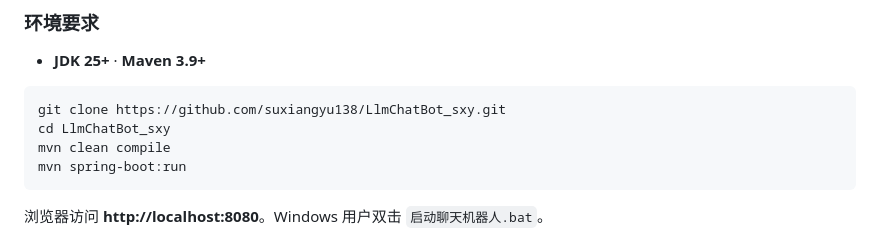
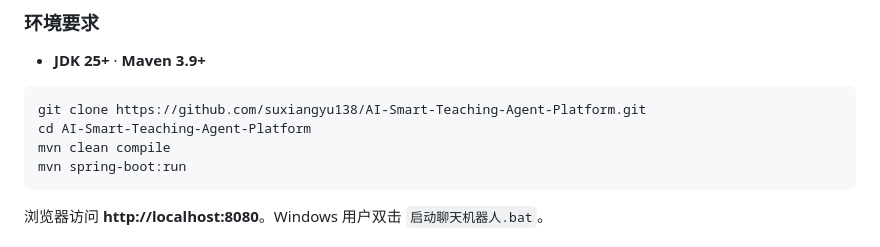
Before and after one commit to suxiangyu138/AI-Smart-Teaching-Agent-Platform, a Markdown page: README.md, the part around the change. Drawn GitHub-style.

Commit message:
docs: 更新 clone 地址为改名后的仓库
GitHub 仓库已由 LlmChatBot_sxy 改名为 AI-Smart-Teaching-Agent-Platform，
README 里的 clone 地址与 cd 目录同步更新，避免访客依赖旧名的重定向。

````diff
--- a/README.md
+++ b/README.md
@@ -160,8 +160,8 @@ BaseModelAdapter (streamChat, extractContent, extractReasoning)
 - **JDK 25+** · **Maven 3.9+**
 
 ```bash
-git clone https://github.com/suxiangyu138/LlmChatBot_sxy.git
-cd LlmChatBot_sxy
+git clone https://github.com/suxiangyu138/AI-Smart-Teaching-Agent-Platform.git
+cd AI-Smart-Teaching-Agent-Platform
 mvn clean compile
 mvn spring-boot:run
 ```
````
